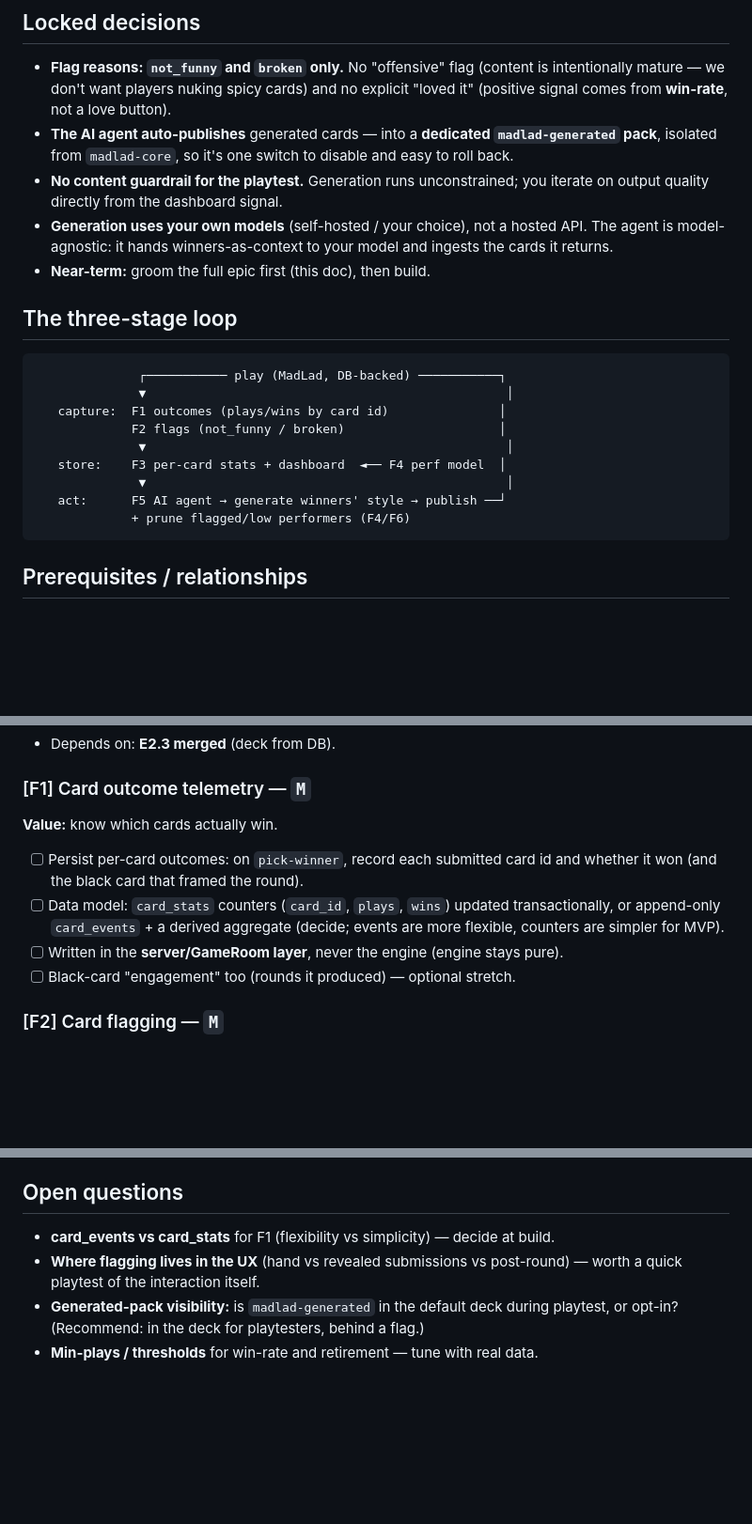
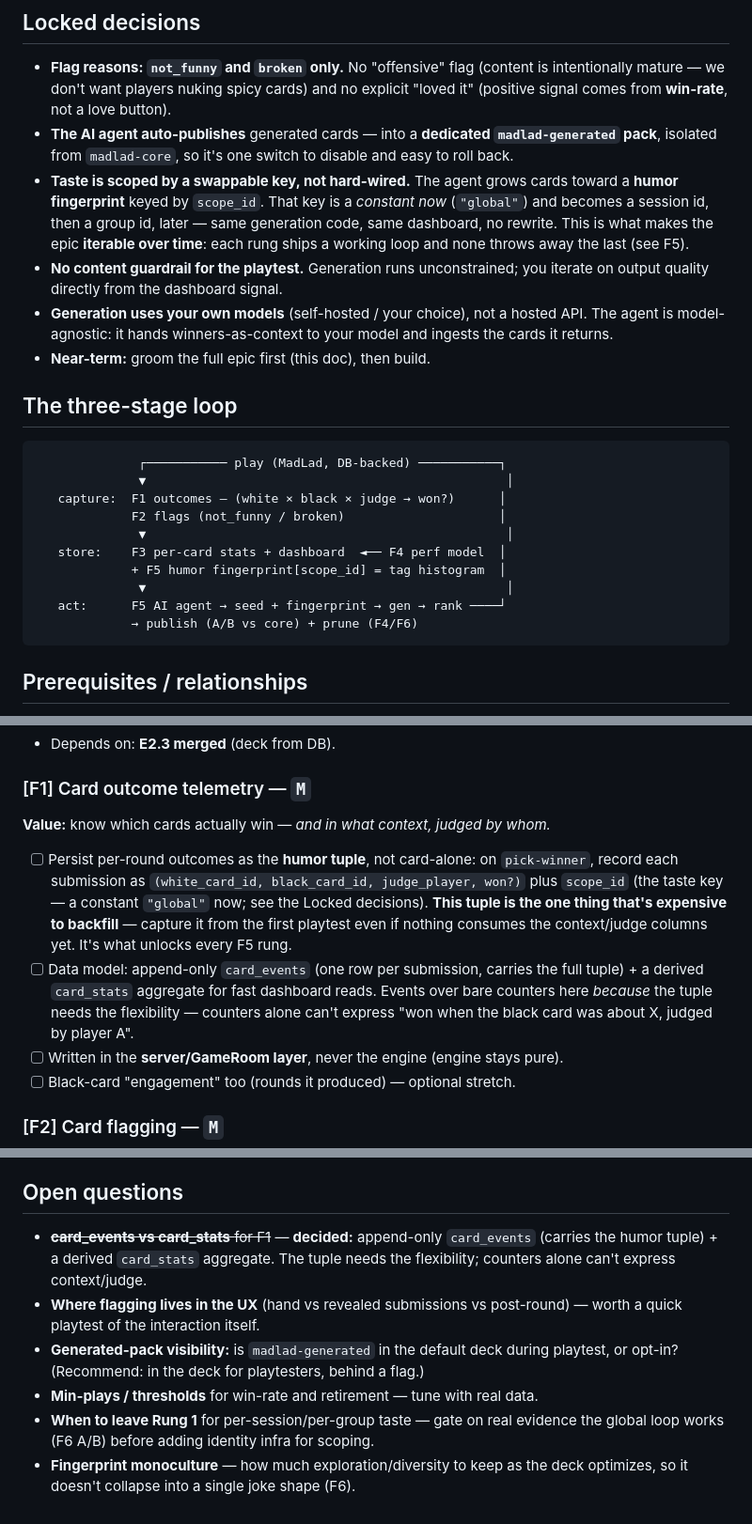
Before and after one commit to jrrall/ace-cast, a Markdown page: docs/playtest-feedback-loop-backlog.md, 3 parts joined by grey strips. Shown at 94% size. GitHub-like rendering; blank space fills up the shorter version.

````diff
--- a/docs/playtest-feedback-loop-backlog.md
+++ b/docs/playtest-feedback-loop-backlog.md
@@ -17,6 +17,11 @@ knowable *by id*. That's the telemetry hook the whole loop hangs on.
 - **The AI agent auto-publishes** generated cards — into a **dedicated
   `madlad-generated` pack**, isolated from `madlad-core`, so it's one switch to
   disable and easy to roll back.
+- **Taste is scoped by a swappable key, not hard-wired.** The agent grows cards
+  toward a **humor fingerprint** keyed by `scope_id`. That key is a *constant now*
+  (`"global"`) and becomes a session id, then a group id, later — same generation
+  code, same dashboard, no rewrite. This is what makes the epic **iterable over
+  time**: each rung ships a working loop and none throws away the last (see F5).
 - **No content guardrail for the playtest.** Generation runs unconstrained; you
   iterate on output quality directly from the dashboard signal.
 - **Generation uses your own models** (self-hosted / your choice), not a hosted API.
@@ -28,13 +33,14 @@ knowable *by id*. That's the telemetry hook the whole loop hangs on.
 ```
               ┌─────────── play (MadLad, DB-backed) ───────────┐
               ▼                                                 │
-   capture:  F1 outcomes (plays/wins by card id)               │
+   capture:  F1 outcomes — (white × black × judge → won?)      │
              F2 flags (not_funny / broken)                     │
               ▼                                                 │
    store:    F3 per-card stats + dashboard  ◄── F4 perf model  │
+             + F5 humor fingerprint[scope_id] = tag histogram  │
               ▼                                                 │
-   act:      F5 AI agent → generate winners' style → publish ──┘
-             + prune flagged/low performers (F4/F6)
+   act:      F5 AI agent → seed + fingerprint → gen → rank ────┘
+             → publish (A/B vs core) + prune (F4/F6)
 ```
 
 ## Prerequisites / relationships
@@ -62,12 +68,17 @@ Legend: `S`≈1–2 days · `M`≈3–5 days · `L`≈1–2 weeks.
 - Depends on: **E2.3 merged** (deck from DB).
 
 ### [F1] Card outcome telemetry — `M`
-**Value:** know which cards actually win.
-- [ ] Persist per-card outcomes: on `pick-winner`, record each submitted card id and
-      whether it won (and the black card that framed the round).
-- [ ] Data model: `card_stats` counters (`card_id`, `plays`, `wins`) updated
-      transactionally, or append-only `card_events` + a derived aggregate (decide;
-      events are more flexible, counters are simpler for MVP).
+**Value:** know which cards actually win — *and in what context, judged by whom.*
+- [ ] Persist per-round outcomes as the **humor tuple**, not card-alone: on
+      `pick-winner`, record each submission as `(white_card_id, black_card_id,
+      judge_player, won?)` plus `scope_id` (the taste key — a constant `"global"`
+      now; see the Locked decisions). **This tuple is the one thing that's expensive
+      to backfill** — capture it from the first playtest even if nothing consumes the
+      context/judge columns yet. It's what unlocks every F5 rung.
+- [ ] Data model: append-only `card_events` (one row per submission, carries the full
+      tuple) + a derived `card_stats` aggregate for fast dashboard reads. Events over
+      bare counters here *because* the tuple needs the flexibility — counters alone
+      can't express "won when the black card was about X, judged by player A".
 - [ ] Written in the **server/GameRoom layer**, never the engine (engine stays pure).
 - [ ] Black-card "engagement" too (rounds it produced) — optional stretch.
 
@@ -123,8 +179,14 @@ data. F5 (the agent) only becomes useful once that data exists.
 
 ## Open questions
-- **card_events vs card_stats** for F1 (flexibility vs simplicity) — decide at build.
+- ~~**card_events vs card_stats** for F1~~ — **decided:** append-only `card_events`
+  (carries the humor tuple) + a derived `card_stats` aggregate. The tuple needs the
+  flexibility; counters alone can't express context/judge.
 - **Where flagging lives in the UX** (hand vs revealed submissions vs post-round) —
   worth a quick playtest of the interaction itself.
 - **Generated-pack visibility:** is `madlad-generated` in the default deck during
   playtest, or opt-in? (Recommend: in the deck for playtesters, behind a flag.)
 - **Min-plays / thresholds** for win-rate and retirement — tune with real data.
+- **When to leave Rung 1** for per-session/per-group taste — gate on real evidence
+  the global loop works (F6 A/B) before adding identity infra for scoping.
+- **Fingerprint monoculture** — how much exploration/diversity to keep as the deck
+  optimizes, so it doesn't collapse into a single joke shape (F6).
````
Also changed, not shown: other parts of docs/playtest-feedback-loop-backlog.md (+61 -16 lines).
